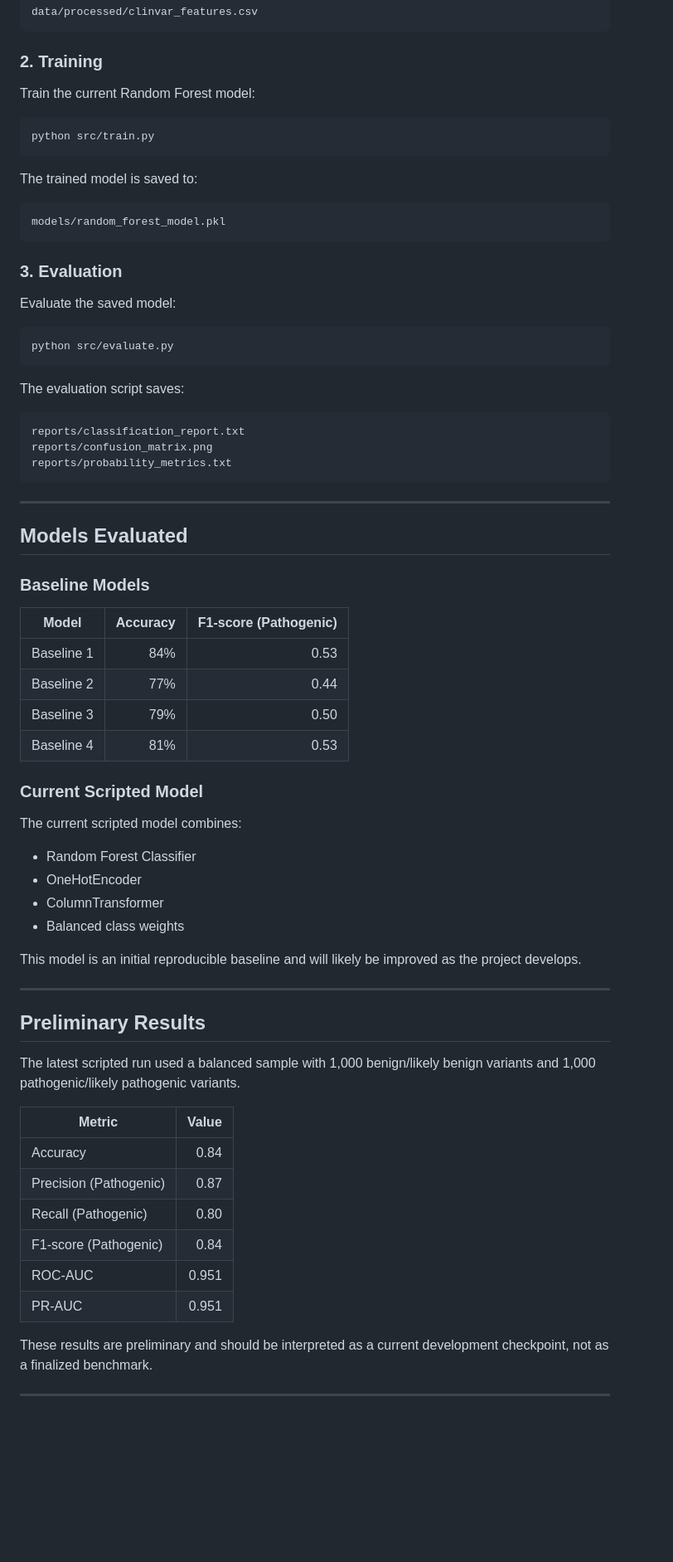
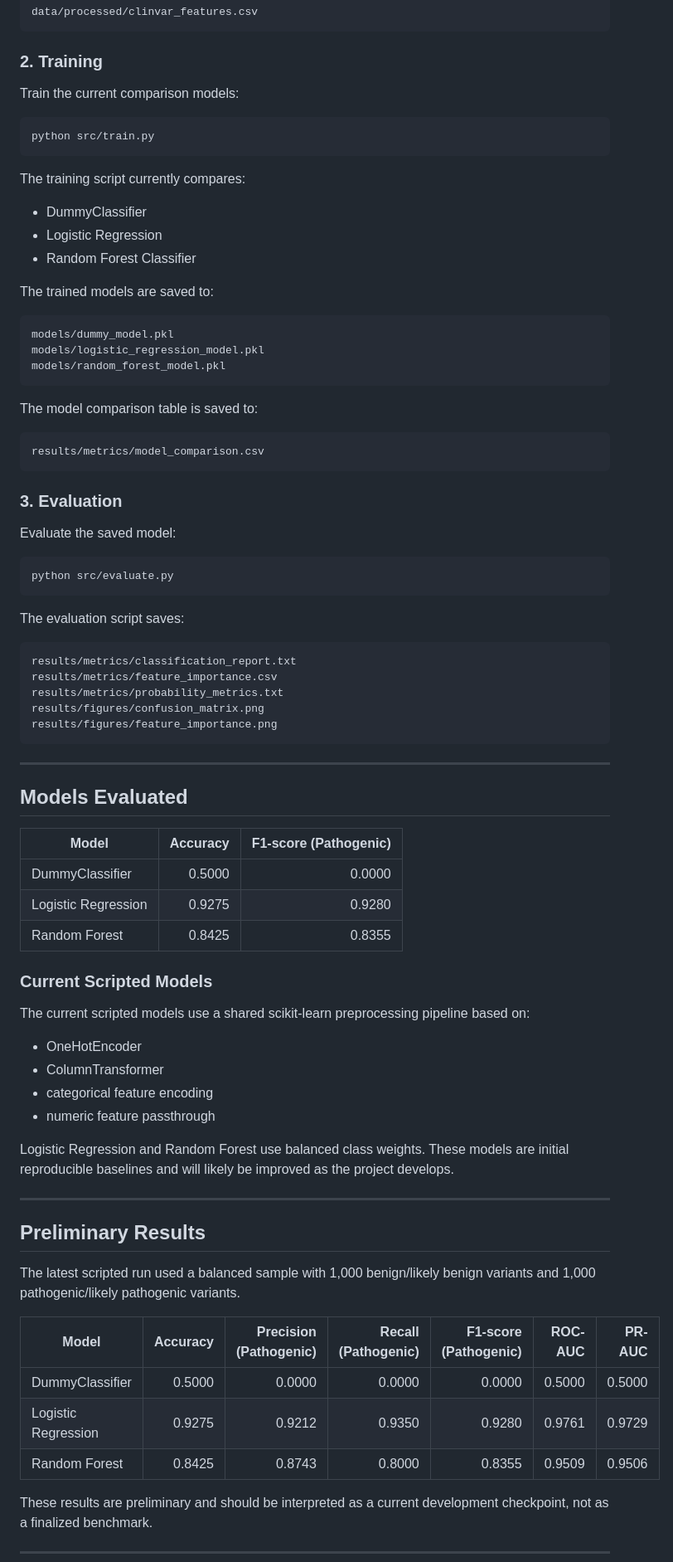
Before and after one commit to blagaalexandramaria/genetic-variant-classification, a Markdown page: README.md, the part around one of its changes. Shown at 83% size. Drawn GitHub-style; blank space fills up the shorter version.

Commit message:
Add reproducible ML pipeline and model evaluation

````diff
--- a/README.md
+++ b/README.md
@@ -153,16 +162,30 @@ data/processed/clinvar_features.csv
 
 ### 2. Training
 
-Train the current Random Forest model:
+Train the current comparison models:
 
 ```bash
 python src/train.py
 ```
 
-The trained model is saved to:
+The training script currently compares:
+
+- DummyClassifier
+- Logistic Regression
+- Random Forest Classifier
+
+The trained models are saved to:
 
 ```text
+models/dummy_model.pkl
+models/logistic_regression_model.pkl
 models/random_forest_model.pkl
+```
+
+The model comparison table is saved to:
+
+```text
+results/metrics/model_comparison.csv
 ```
 
 ### 3. Evaluation
@@ -176,34 +199,33 @@ python src/evaluate.py
 The evaluation script saves:
 
 ```text
-reports/classification_report.txt
-reports/confusion_matrix.png
-reports/probability_metrics.txt
+results/metrics/classification_report.txt
+results/metrics/feature_importance.csv
+results/metrics/probability_metrics.txt
+results/figures/confusion_matrix.png
+results/figures/feature_importance.png
 ```
 
 ---
 
 ## Models Evaluated
 
-### Baseline Models
-
 | Model | Accuracy | F1-score (Pathogenic) |
 |-------|---------:|----------------------:|
-| Baseline 1 | 84% | 0.53 |
-| Baseline 2 | 77% | 0.44 |
-| Baseline 3 | 79% | 0.50 |
-| Baseline 4 | 81% | 0.53 |
+| DummyClassifier | 0.5000 | 0.0000 |
+| Logistic Regression | 0.9275 | 0.9280 |
+| Random Forest | 0.8425 | 0.8355 |
 
-### Current Scripted Model
+### Current Scripted Models
 
-The current scripted model combines:
+The current scripted models use a shared scikit-learn preprocessing pipeline based on:
 
-- Random Forest Classifier
 - OneHotEncoder
 - ColumnTransformer
-- Balanced class weights
+- categorical feature encoding
+- numeric feature passthrough
 
-This model is an initial reproducible baseline and will likely be improved as the project develops.
+Logistic Regression and Random Forest use balanced class weights. These models are initial reproducible baselines and will likely be improved as the project develops.
 
 ---
 
@@ -211,14 +233,11 @@ This model is an initial reproducible baseline and will likely be improved as th
 
 The latest scripted run used a balanced sample with 1,000 benign/likely benign variants and 1,000 pathogenic/likely pathogenic variants.
 
-| Metric | Value |
-|--------|------:|
-| Accuracy | 0.84 |
-| Precision (Pathogenic) | 0.87 |
-| Recall (Pathogenic) | 0.80 |
-| F1-score (Pathogenic) | 0.84 |
-| ROC-AUC | 0.951 |
-| PR-AUC | 0.951 |
+| Model | Accuracy | Precision (Pathogenic) | Recall (Pathogenic) | F1-score (Pathogenic) | ROC-AUC | PR-AUC |
+|-------|---------:|------------------------:|---------------------:|----------------------:|--------:|-------:|
+| DummyClassifier | 0.5000 | 0.0000 | 0.0000 | 0.0000 | 0.5000 | 0.5000 |
+| Logistic Regression | 0.9275 | 0.9212 | 0.9350 | 0.9280 | 0.9761 | 0.9729 |
+| Random Forest | 0.8425 | 0.8743 | 0.8000 | 0.8355 | 0.9509 | 0.9506 |
 
 These results are preliminary and should be interpreted as a current development checkpoint, not as a finalized benchmark.
 
````
Also changed, not shown: other parts of README.md (+16 -8 lines), reports/feature_importance.png (deleted), results/figures/confusion_matrix.png (renamed from reports/confusion_matrix.png), results/figures/feature_importance.png (added), 11 other files.
